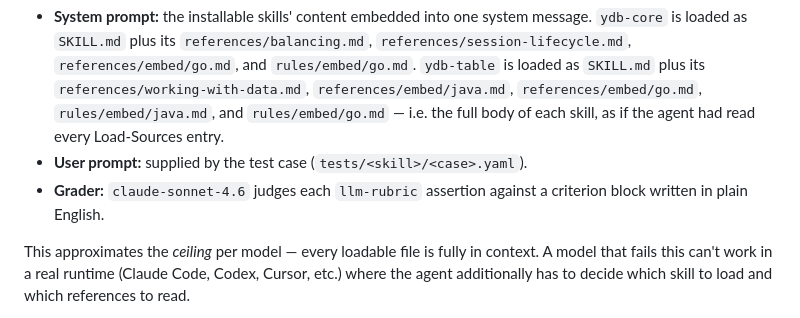
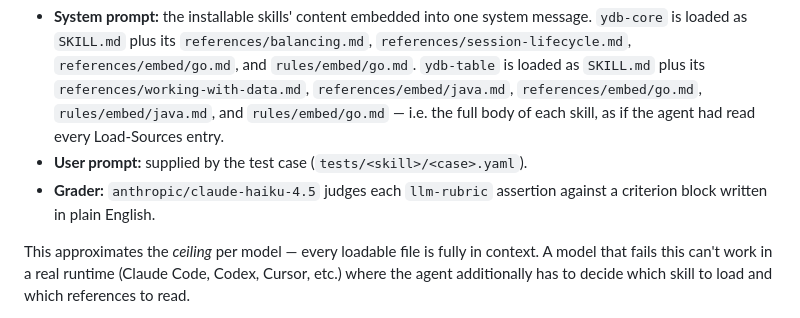
Before and after one commit to ydb-platform/ai-dev-kit, a Markdown page: docs/testing.md, the part around the change. Drawn GitHub-style.

```diff
--- a/docs/testing.md
+++ b/docs/testing.md
@@ -10,7 +10,7 @@ Every eval runs this shape:
 
 - **System prompt:** the installable skills' content embedded into one system message. `ydb-core` is loaded as `SKILL.md` plus its `references/balancing.md`, `references/session-lifecycle.md`, `references/embed/go.md`, and `rules/embed/go.md`. `ydb-table` is loaded as `SKILL.md` plus its `references/working-with-data.md`, `references/embed/java.md`, `references/embed/go.md`, `rules/embed/java.md`, and `rules/embed/go.md` — i.e. the full body of each skill, as if the agent had read every Load-Sources entry.
 - **User prompt:** supplied by the test case (`tests/<skill>/<case>.yaml`).
-- **Grader:** `claude-sonnet-4.6` judges each `llm-rubric` assertion against a criterion block written in plain English.
+- **Grader:** `anthropic/claude-haiku-4.5` judges each `llm-rubric` assertion against a criterion block written in plain English.
 
 This approximates the *ceiling* per model — every loadable file is fully in context. A model that fails this can't work in a real runtime (Claude Code, Codex, Cursor, etc.) where the agent additionally has to decide which skill to load and which references to read.
 
```
